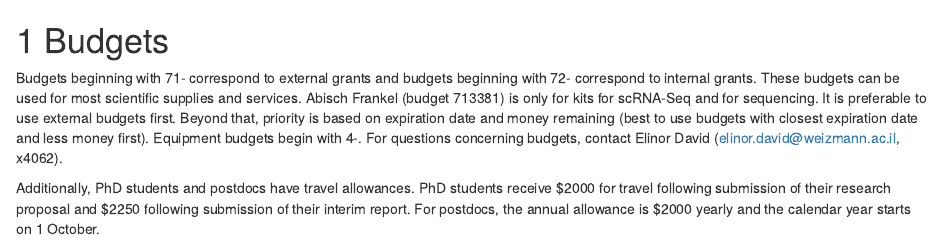
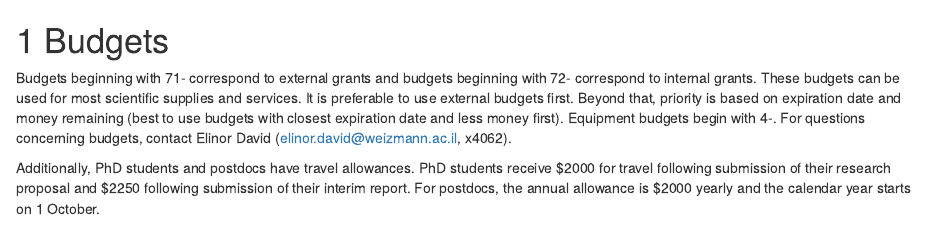
Before and after one commit to tiroshlab/lab-book, an R Markdown document (11-budgets.Rmd): the page in a window 1100 px wide, from its top. Rendered offline with R 4.5, knitr and Pandoc, with nearby package versions; drawn as R Markdown's standard HTML page in place of the format the file asks for.

Commit message:
Update 11-budgets.Rmd

```diff
--- a/11-budgets.Rmd
+++ b/11-budgets.Rmd
@@ -1,5 +1,5 @@
 # Budgets {#budgets}
 
-Budgets beginning with 71- correspond to external grants and budgets beginning with 72- correspond to internal grants. These budgets can be used for most scientific supplies and services. Abisch Frankel (budget 713381) is only for kits for scRNA-Seq and for sequencing. It is preferable to use external budgets first. Beyond that, priority is based on expiration date and money remaining (best to use budgets with closest expiration date and less money first). Equipment budgets begin with 4-. For questions concerning budgets, contact Elinor David (elinor.david@weizmann.ac.il, x4062).
+Budgets beginning with 71- correspond to external grants and budgets beginning with 72- correspond to internal grants. These budgets can be used for most scientific supplies and services. It is preferable to use external budgets first. Beyond that, priority is based on expiration date and money remaining (best to use budgets with closest expiration date and less money first). Equipment budgets begin with 4-. For questions concerning budgets, contact Elinor David (elinor.david@weizmann.ac.il, x4062).
 
 Additionally, PhD students and postdocs have travel allowances. PhD students receive \$2000 for travel following submission of their research proposal and \$2250 following submission of their interim report. For postdocs, the annual allowance is \$2000 yearly and the calendar year starts on 1 October.
```
